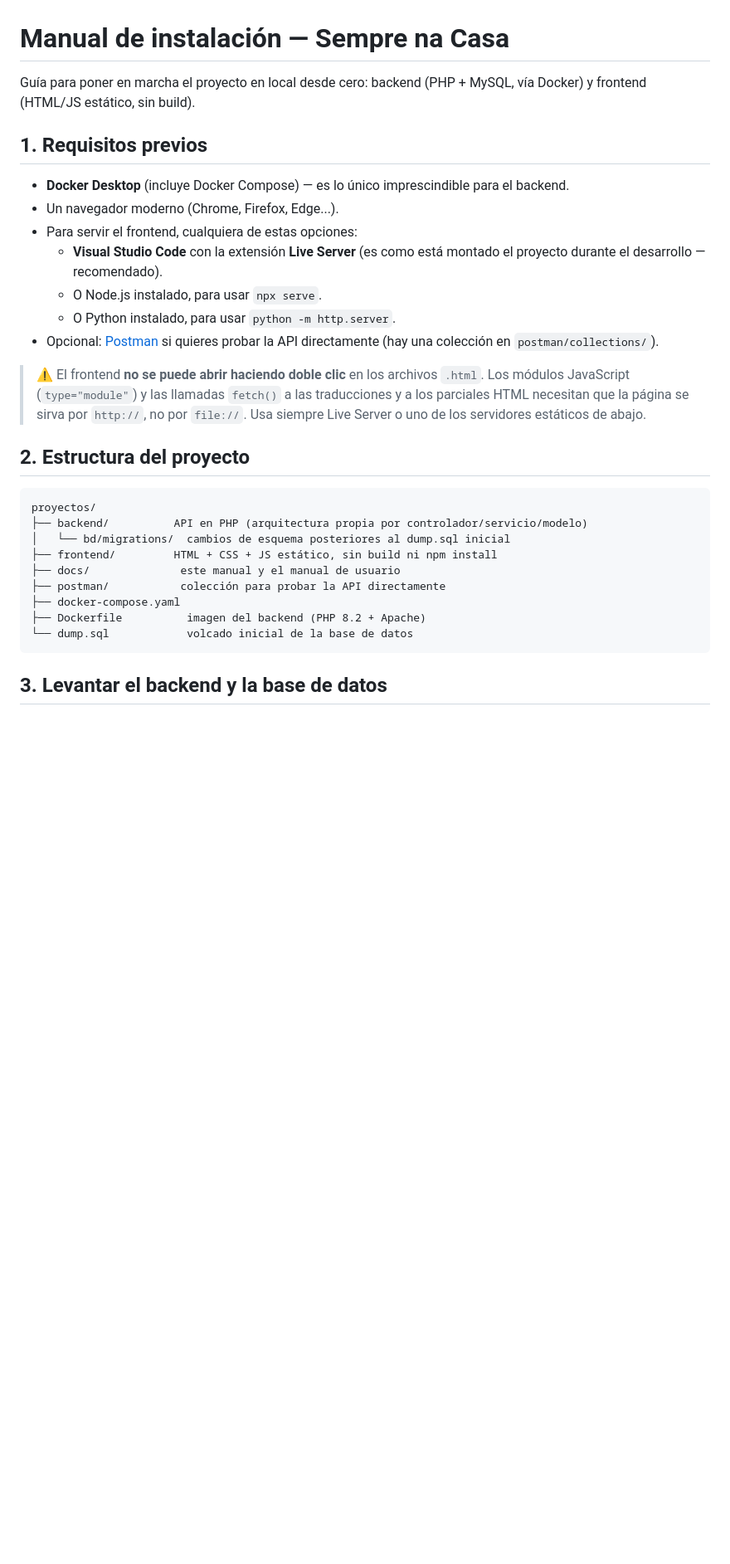
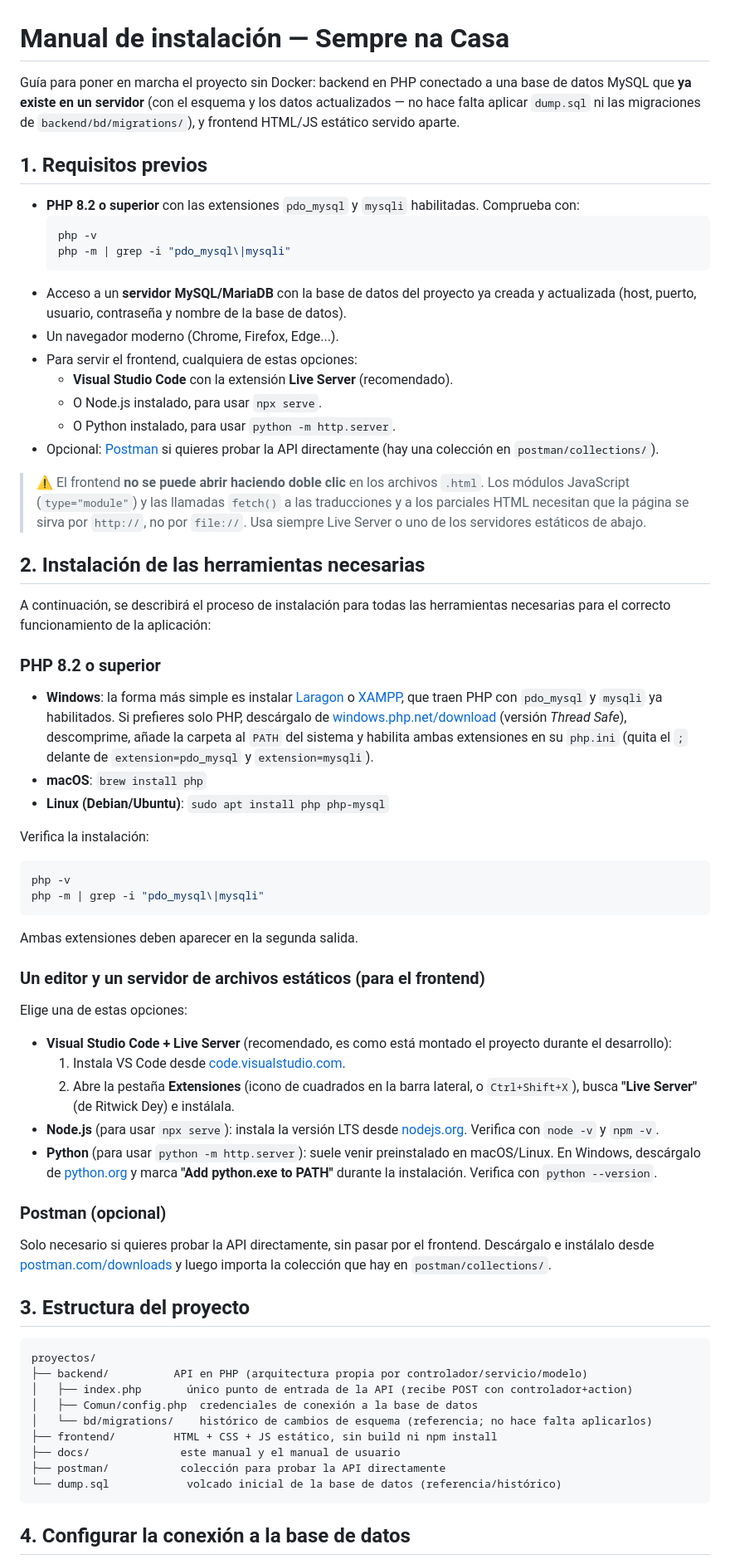
Before and after one commit to pauladuck04/sempre-na-casa, a Markdown page: docs/manual-instalacion.md, the part around one of its changes. Shown at 83% size. GitHub-like rendering; blank space fills up the shorter version.

Commit message:
update manual de instalacion

````diff
--- a/docs/manual-instalacion.md
+++ b/docs/manual-instalacion.md
@@ -1,15 +1,23 @@
 # Manual de instalación — Sempre na Casa
 
-Guía para poner en marcha el proyecto en local desde cero: backend (PHP + MySQL,
-vía Docker) y frontend (HTML/JS estático, sin build).
+Guía para poner en marcha el proyecto sin Docker: backend en PHP conectado a una
+base de datos MySQL que **ya existe en un servidor** (con el esquema y los datos
+actualizados — no hace falta aplicar `dump.sql` ni las migraciones de
+`backend/bd/migrations/`), y frontend HTML/JS estático servido aparte.
 
 ## 1. Requisitos previos
 
-- **Docker Desktop** (incluye Docker Compose) — es lo único imprescindible para el backend.
+- **PHP 8.2 o superior** con las extensiones `pdo_mysql` y `mysqli` habilitadas.
+  Comprueba con:
+  ```bash
+  php -v
+  php -m | grep -i "pdo_mysql\|mysqli"
+  ```
+- Acceso a un **servidor MySQL/MariaDB** con la base de datos del proyecto ya creada
+  y actualizada (host, puerto, usuario, contraseña y nombre de la base de datos).
 - Un navegador moderno (Chrome, Firefox, Edge...).
 - Para servir el frontend, cualquiera de estas opciones:
-  - **Visual Studio Code** con la extensión **Live Server** (es como está montado el
-    proyecto durante el desarrollo — recomendado).
+  - **Visual Studio Code** con la extensión **Live Server** (recomendado).
   - O Node.js instalado, para usar `npx serve`.
   - O Python instalado, para usar `python -m http.server`.
 - Opcional: [Postman](https://www.postman.com/) si quieres probar la API directamente
@@ -20,19 +28,65 @@ vía Docker) y frontend (HTML/JS estático, sin build).
 > y a los parciales HTML necesitan que la página se sirva por `http://`, no por `file://`.
 > Usa siempre Live Server o uno de los servidores estáticos de abajo.
 
-## 2. Estructura del proyecto
+## 2. Instalación de las herramientas necesarias
+
+A continuación, se describirá el proceso de instalación para todas las herramientas necesarias
+para el correcto funcionamiento de la aplicación:
+
+### PHP 8.2 o superior
+
+- **Windows**: la forma más simple es instalar [Laragon](https://laragon.org/download/) o
+  [XAMPP](https://www.apachefriends.org/es/index.html), que traen PHP con `pdo_mysql` y
+  `mysqli` ya habilitados. Si prefieres solo PHP, descárgalo de
+  [windows.php.net/download](https://windows.php.net/download/) (versión *Thread Safe*),
+  descomprime, añade la carpeta al `PATH` del sistema y habilita ambas extensiones en su
+  `php.ini` (quita el `;` delante de `extension=pdo_mysql` y `extension=mysqli`).
+- **macOS**: `brew install php`
+- **Linux (Debian/Ubuntu)**: `sudo apt install php php-mysql`
+
+Verifica la instalación:
+
+```bash
+php -v
+php -m | grep -i "pdo_mysql\|mysqli"
+```
+
+Ambas extensiones deben aparecer en la segunda salida.
+
+### Un editor y un servidor de archivos estáticos (para el frontend)
+
+Elige una de estas opciones:
+
+- **Visual Studio Code + Live Server** (recomendado, es como está montado el proyecto
+  durante el desarrollo):
+  1. Instala VS Code desde [code.visualstudio.com](https://code.visualstudio.com/).
+  2. Abre la pestaña **Extensiones** (icono de cuadrados en la barra lateral, o
+     `Ctrl+Shift+X`), busca **"Live Server"** (de Ritwick Dey) e instálala.
+- **Node.js** (para usar `npx serve`): instala la versión LTS desde
+  [nodejs.org](https://nodejs.org/). Verifica con `node -v` y `npm -v`.
+- **Python** (para usar `python -m http.server`): suele venir preinstalado en macOS/Linux.
+  En Windows, descárgalo de [python.org](https://www.python.org/downloads/) y marca
+  **"Add python.exe to PATH"** durante la instalación. Verifica con `python --version`.
+
+### Postman (opcional)
+
+Solo necesario si quieres probar la API directamente, sin pasar por el frontend.
+Descárgalo e instálalo desde [postman.com/downloads](https://www.postman.com/downloads/)
+y luego importa la colección que hay en `postman/collections/`.
+
+## 3. Estructura del proyecto
 
 ```
 proyectos/
 ├── backend/          API en PHP (arquitectura propia por controlador/servicio/modelo)
-│   └── bd/migrations/  cambios de esquema posteriores al dump.sql inicial
+│   ├── index.php       único punto de entrada de la API (recibe POST con controlador+action)
+│   ├── Comun/config.php  credenciales de conexión a la base de datos
+│   └── bd/migrations/    histórico de cambios de esquema (referencia; no hace falta aplicarlos)
 ├── frontend/         HTML + CSS + JS estático, sin build ni npm install
 ├── docs/              este manual y el manual de usuario
 ├── postman/           colección para probar la API directamente
-├── docker-compose.yaml
-├── Dockerfile          imagen del backend (PHP 8.2 + Apache)
-└── dump.sql            volcado inicial de la base de datos
+└── dump.sql            volcado inicial de la base de datos (referencia/histórico)
 ```
 
-## 3. Levantar el backend y la base de datos
+## 4. Configurar la conexión a la base de datos
 
````
Also changed, not shown: other parts of docs/manual-instalacion.md (+61 -91 lines).
